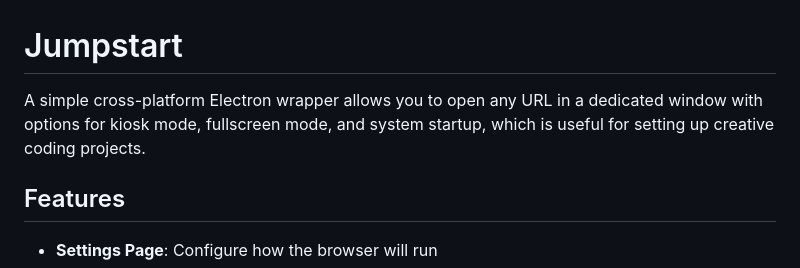
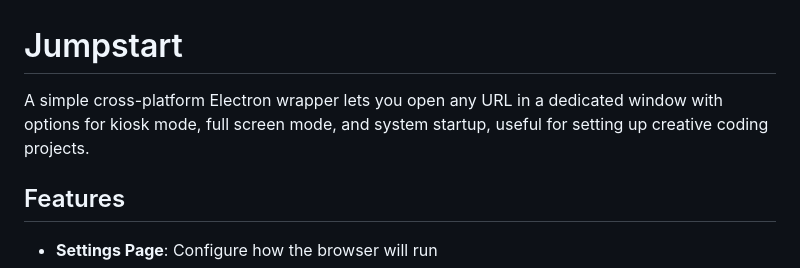
Before and after one commit to alanvww/jumpstart-electron, a Markdown page: README.md, the part around the change. Rendered like a GitHub page.

```diff
--- a/README.md
+++ b/README.md
@@ -1,6 +1,6 @@
 # Jumpstart
 
-A simple cross-platform Electron wrapper allows you to open any URL in a dedicated window with options for kiosk mode, fullscreen mode, and system startup, which is useful for setting up creative coding projects.
+A simple cross-platform Electron wrapper lets you open any URL in a dedicated window with options for kiosk mode, full screen mode, and system startup, useful for setting up creative coding projects.
 
 ## Features
 
```
